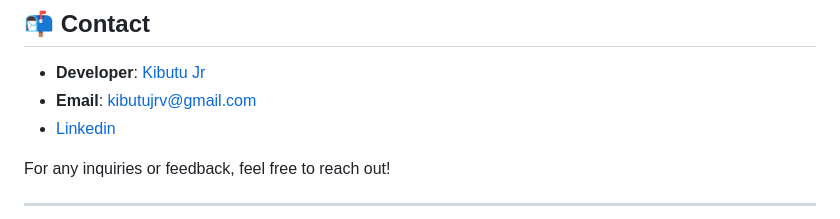
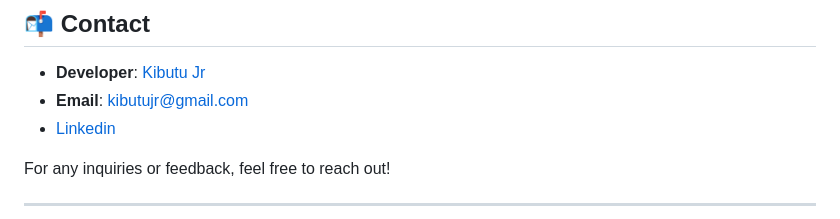
Before and after one commit to KibutuJr/PetPalace, a Markdown page: README.md, the part around the change. Rendered like a GitHub page.

```diff
--- a/README.md
+++ b/README.md
@@ -130,7 +130,7 @@ This project is licensed under the [MIT License](LICENSE).
 ## 📬 Contact
 
 - **Developer**: [Kibutu Jr](https://kibutujr.github.io/Portfolio-KibutuJr/)
-- **Email**: [kibutujrv@gmail.com](mailto:kibutu@gmail.com)
+- **Email**: [kibutujr@gmail.com](mailto:kibutu@gmail.com)
 - [Linkedin](https://www.linkedin.com/in/fred-kibutu/)
 
 For any inquiries or feedback, feel free to reach out!
```
